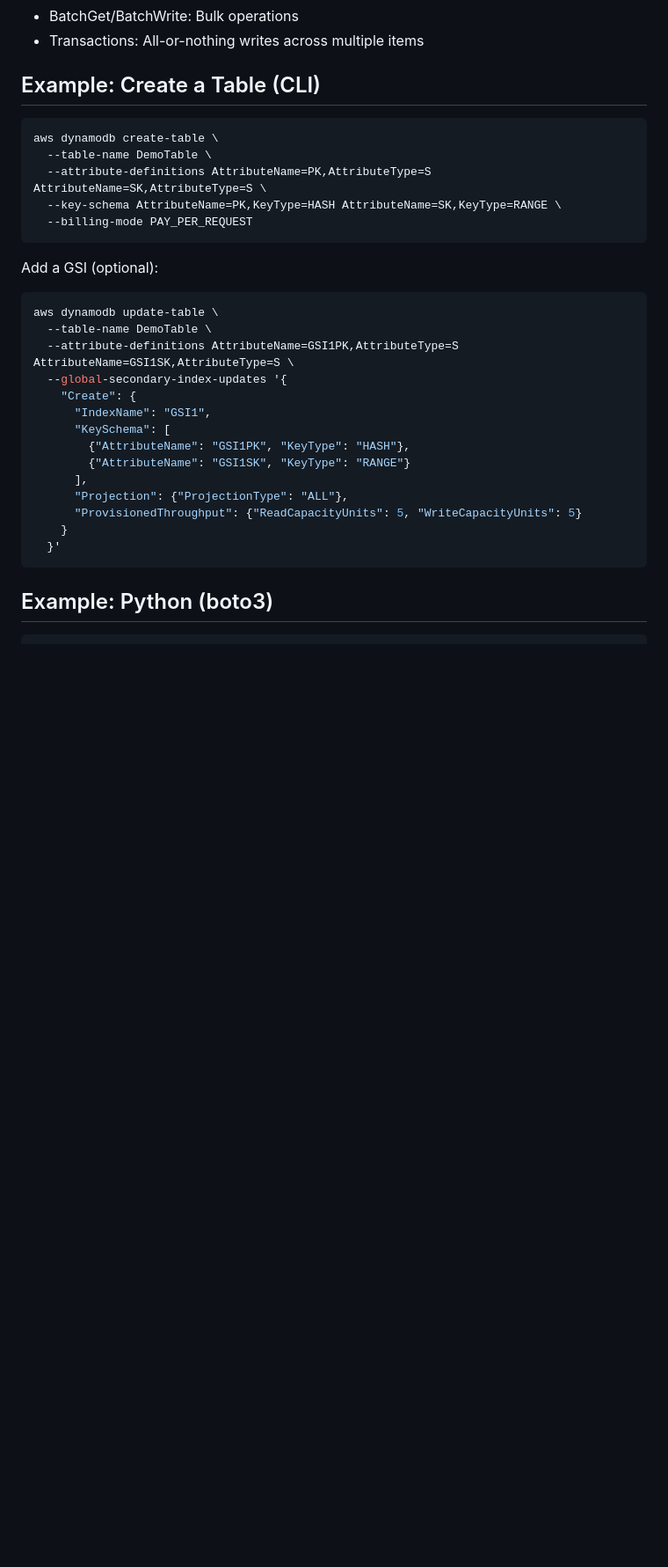
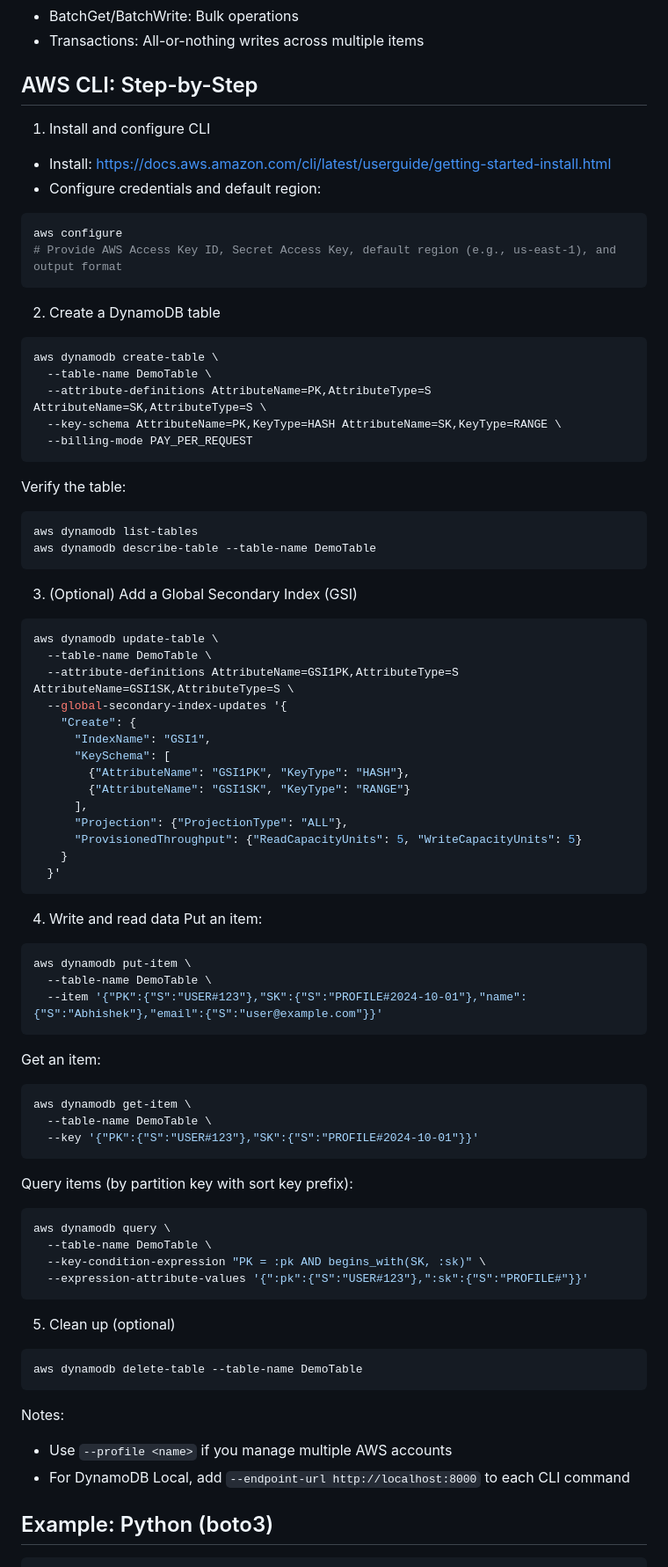
Before and after one commit to AbhishekMudaraddi/AWS, a Markdown page: AWS_DynamoDB/Readme.md, the part around the change. Shown at 88% size. GitHub-like rendering; blank space fills up the shorter version.

Commit message:
Updated with the Readme file, add of amazon cli commanads

````diff
--- a/AWS_DynamoDB/Readme.md
+++ b/AWS_DynamoDB/Readme.md
@@ -44,7 +44,17 @@ DynamoDB is a fully managed, serverless NoSQL database for key-value and documen
 - BatchGet/BatchWrite: Bulk operations
 - Transactions: All-or-nothing writes across multiple items
 
-## Example: Create a Table (CLI)
+## AWS CLI: Step-by-Step
+
+1) Install and configure CLI
+- Install: https://docs.aws.amazon.com/cli/latest/userguide/getting-started-install.html
+- Configure credentials and default region:
+```bash
+aws configure
+# Provide AWS Access Key ID, Secret Access Key, default region (e.g., us-east-1), and output format
+```
+
+2) Create a DynamoDB table
 ```bash
 aws dynamodb create-table \
   --table-name DemoTable \
@@ -52,8 +62,13 @@ aws dynamodb create-table \
   --key-schema AttributeName=PK,KeyType=HASH AttributeName=SK,KeyType=RANGE \
   --billing-mode PAY_PER_REQUEST
 ```
+Verify the table:
+```bash
+aws dynamodb list-tables
+aws dynamodb describe-table --table-name DemoTable
+```
 
-Add a GSI (optional):
+3) (Optional) Add a Global Secondary Index (GSI)
 ```bash
 aws dynamodb update-table \
   --table-name DemoTable \
@@ -70,6 +85,36 @@ aws dynamodb update-table \
     }
   }'
 ```
+
+4) Write and read data
+Put an item:
+```bash
+aws dynamodb put-item \
+  --table-name DemoTable \
+  --item '{"PK":{"S":"USER#123"},"SK":{"S":"PROFILE#2024-10-01"},"name":{"S":"Abhishek"},"email":{"S":"user@example.com"}}'
+```
+Get an item:
+```bash
+aws dynamodb get-item \
+  --table-name DemoTable \
+  --key '{"PK":{"S":"USER#123"},"SK":{"S":"PROFILE#2024-10-01"}}'
+```
+Query items (by partition key with sort key prefix):
+```bash
+aws dynamodb query \
+  --table-name DemoTable \
+  --key-condition-expression "PK = :pk AND begins_with(SK, :sk)" \
+  --expression-attribute-values '{":pk":{"S":"USER#123"},":sk":{"S":"PROFILE#"}}'
+```
+
+5) Clean up (optional)
+```bash
+aws dynamodb delete-table --table-name DemoTable
+```
+
+Notes:
+- Use `--profile <name>` if you manage multiple AWS accounts
+- For DynamoDB Local, add `--endpoint-url http://localhost:8000` to each CLI command
 
 ## Example: Python (boto3)
 ```python
````
